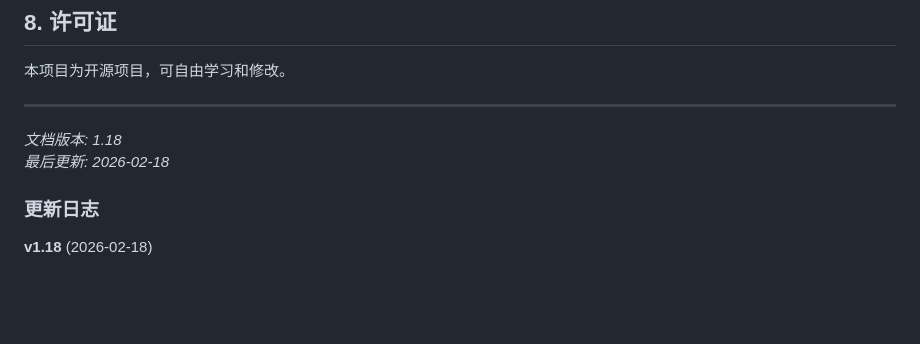
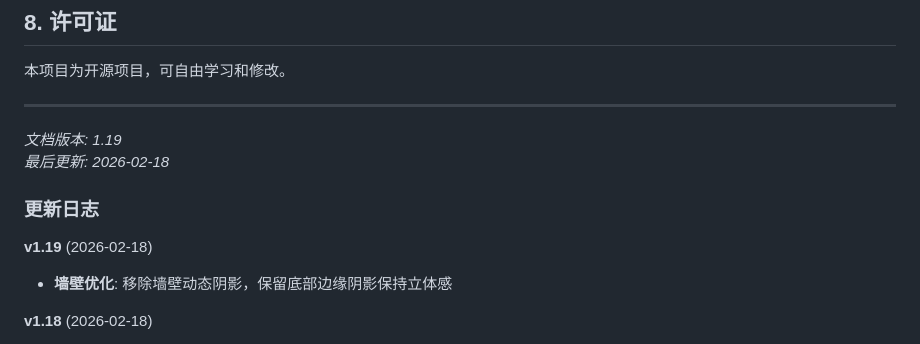
Before and after one commit to zonewancheng/PixelARPG, a Markdown page: README.md, the part around the change. Drawn GitHub-style; blank space fills up the shorter version.

Commit message:
docs: 更新README至v1.19，记录墙壁移除动态阴影

```diff
--- a/README.md
+++ b/README.md
@@ -337,10 +337,13 @@ drawDamageNumbers()     // 绘制伤害数字
 
 ---
 
-*文档版本: 1.18*
+*文档版本: 1.19*
 *最后更新: 2026-02-18*
 
 ### 更新日志
+
+**v1.19** (2026-02-18)
+- **墙壁优化**: 移除墙壁动态阴影，保留底部边缘阴影保持立体感
 
 **v1.18** (2026-02-18)
 - **商店界面全新设计**:
```
